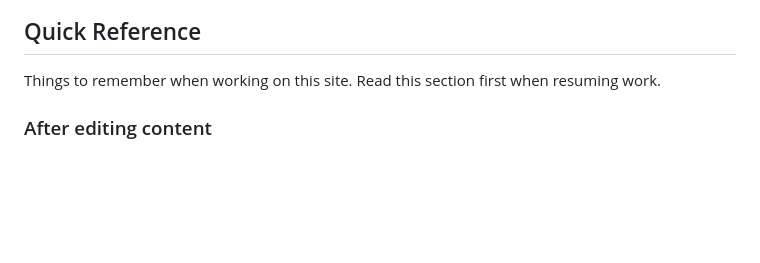
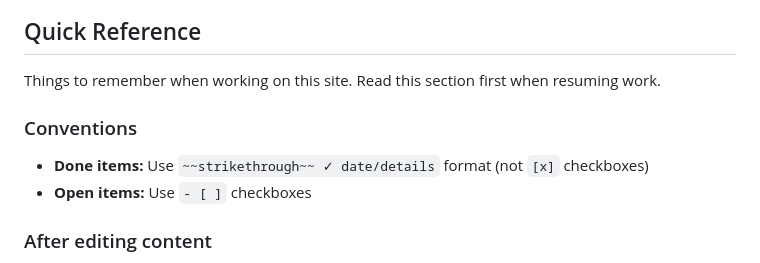
Before and after one commit to esjaysmith/av-patent-website, a Markdown page: docs/plans/20260126_zero_budget_traffic_plan.md, the part around one of its changes. GitHub-like rendering; blank space fills up the shorter version.

```diff
--- a/docs/plans/20260126_zero_budget_traffic_plan.md
+++ b/docs/plans/20260126_zero_budget_traffic_plan.md
@@ -9,6 +9,11 @@
 ## Quick Reference
 
 Things to remember when working on this site. Read this section first when resuming work.
+
+### Conventions
+
+- **Done items:** Use `~~strikethrough~~ ✓ date/details` format (not `[x]` checkboxes)
+- **Open items:** Use `- [ ]` checkboxes
 
 ### After editing content
 
```
Also changed, not shown: other parts of docs/plans/20260126_zero_budget_traffic_plan.md (+37 -39 lines).
